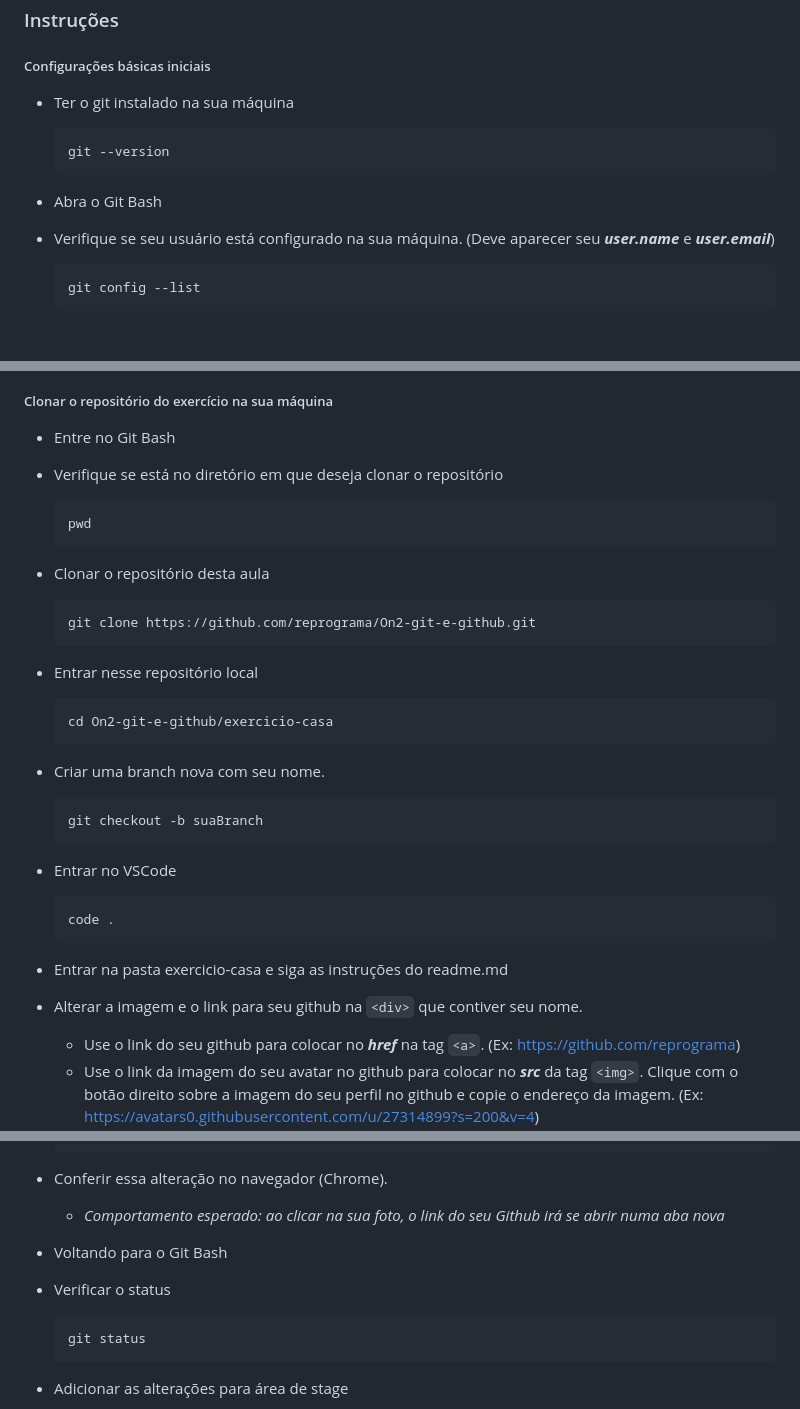
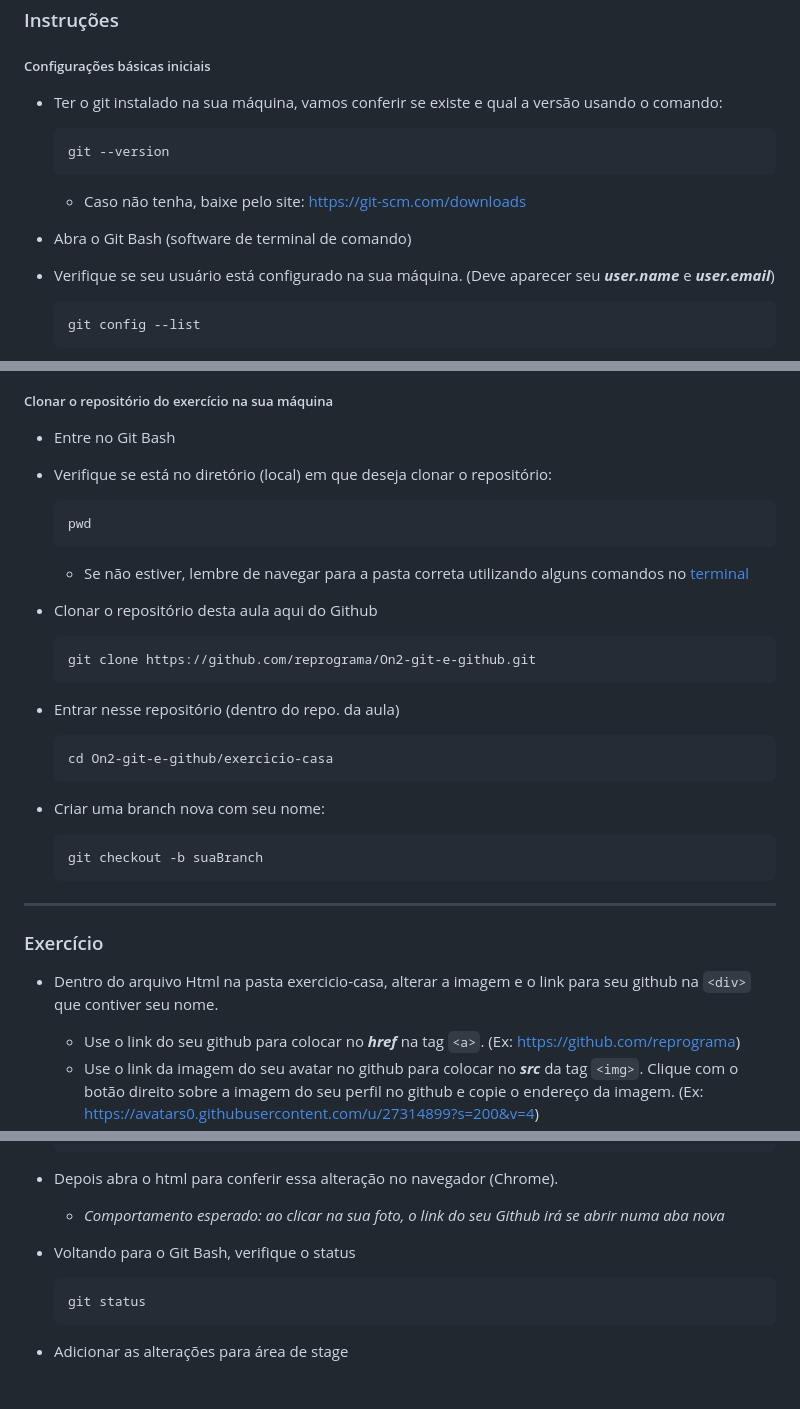
Before and after one commit to reprograma/On2-git-e-github, a Markdown page: exercicio-casa/README.md, 3 parts joined by grey strips. GitHub-like rendering; blank space fills up the shorter version.

````diff
--- a/exercicio-casa/README.md
+++ b/exercicio-casa/README.md
@@ -3,13 +3,14 @@
 ### Instruções
 
 ##### Configurações básicas iniciais
-* Ter o git instalado na sua máquina
+* Ter o git instalado na sua máquina, vamos conferir se existe e qual a versão usando o comando:
 
   ```
   git --version
   ```
+  * Caso não tenha, baixe pelo site: https://git-scm.com/downloads
 
-* Abra o Git Bash
+* Abra o Git Bash (software de terminal de comando)
 
 * Verifique se seu usuário está configurado na sua máquina. (Deve aparecer seu ***user.name*** e ***user.email***)
 
@@ -33,39 +34,37 @@
 
 * Entre no Git Bash
 
-* Verifique se está no diretório em que deseja clonar o repositório
+* Verifique se está no diretório (local) em que deseja clonar o repositório:
 
   ```
   pwd
   ```
+  * Se não estiver, lembre de navegar para a pasta correta utilizando alguns comandos no [terminal](#comandos)
 
-* Clonar o repositório desta aula
+
+* Clonar o repositório desta aula aqui do Github
 
   ```
   git clone https://github.com/reprograma/On2-git-e-github.git
   ```
 
-* Entrar nesse repositório local
+* Entrar nesse repositório (dentro do repo. da aula)
 
 	```
   cd On2-git-e-github/exercicio-casa
   ```
 
-* Criar uma branch nova com seu nome.
+* Criar uma branch nova com seu nome:
 
   ```
   git checkout -b suaBranch
   ```
 
-* Entrar no VSCode
+***
 
-	```
-  code .
-  ```
+### Exercício
 
-* Entrar na pasta exercicio-casa e siga as instruções do readme.md
-
-* Alterar a imagem e o link para seu github na `<div>` que contiver seu nome.
+* Dentro do arquivo Html na pasta exercicio-casa, alterar a imagem e o link para seu github na `<div>` que contiver seu nome.
 	* Use o link do seu github para colocar no ***href*** na tag `<a>`. (Ex: https://github.com/reprograma)
 	* Use o link da imagem do seu avatar no github para colocar no ***src*** da tag `<img>`. Clique com o botão direito sobre a imagem do seu perfil no github e copie o endereço da imagem. (Ex: https://avatars0.githubusercontent.com/u/27314899?s=200&v=4)
   * Adicione seu nome no ***alt*** da tag `<img>`
@@ -94,12 +93,10 @@
     </div>
     ```
 
-* Conferir essa alteração no navegador (Chrome).
+* Depois abra o html para conferir essa alteração no navegador (Chrome).
 	* *Comportamento esperado: ao clicar na sua foto, o link do seu Github irá se abrir numa aba nova*
 
-* Voltando para o Git Bash
-
-* Verificar o status
+* Voltando para o Git Bash, verifique o status
 
   ```
   git status
````
Also changed, not shown: other parts of exercicio-casa/README.md (+29 -10 lines), imgs/branch-github.png (added).
